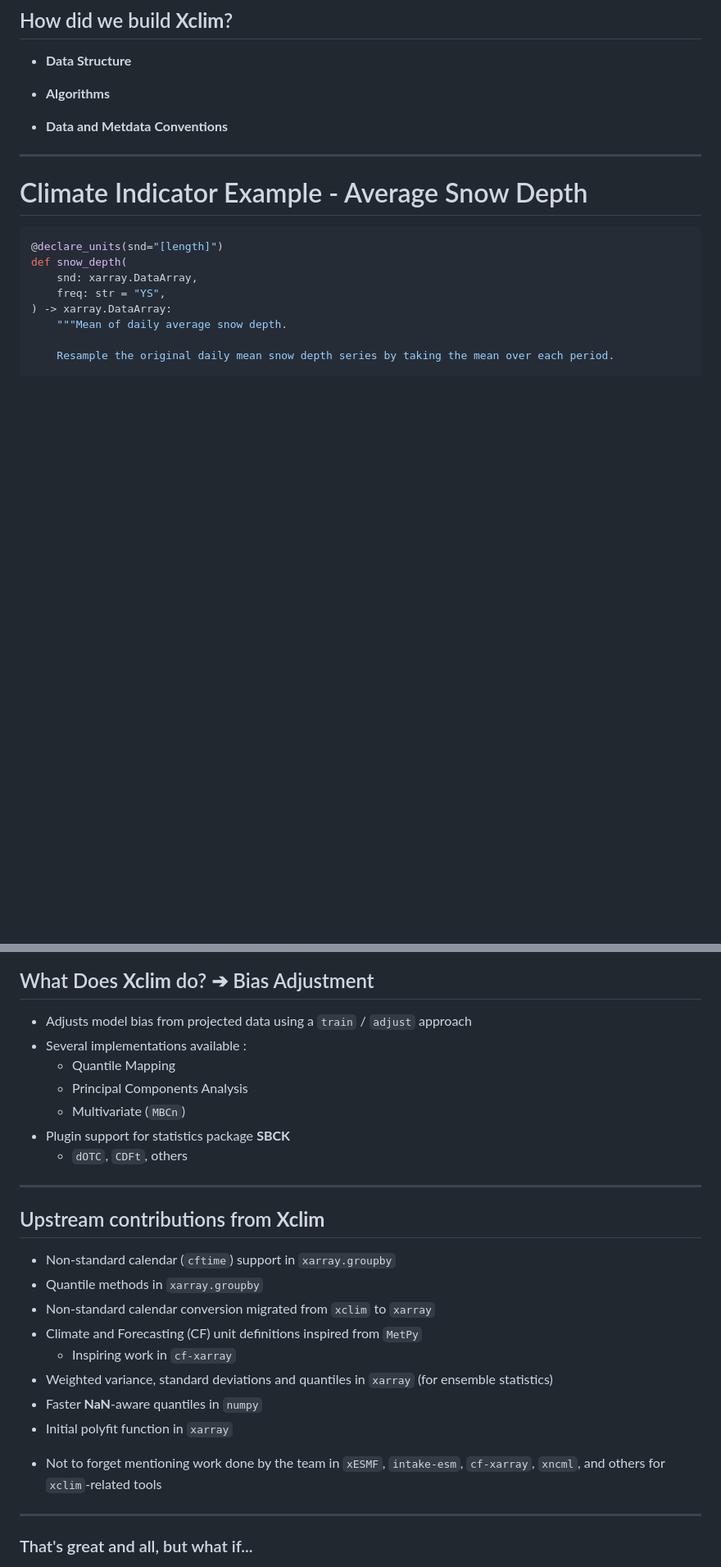
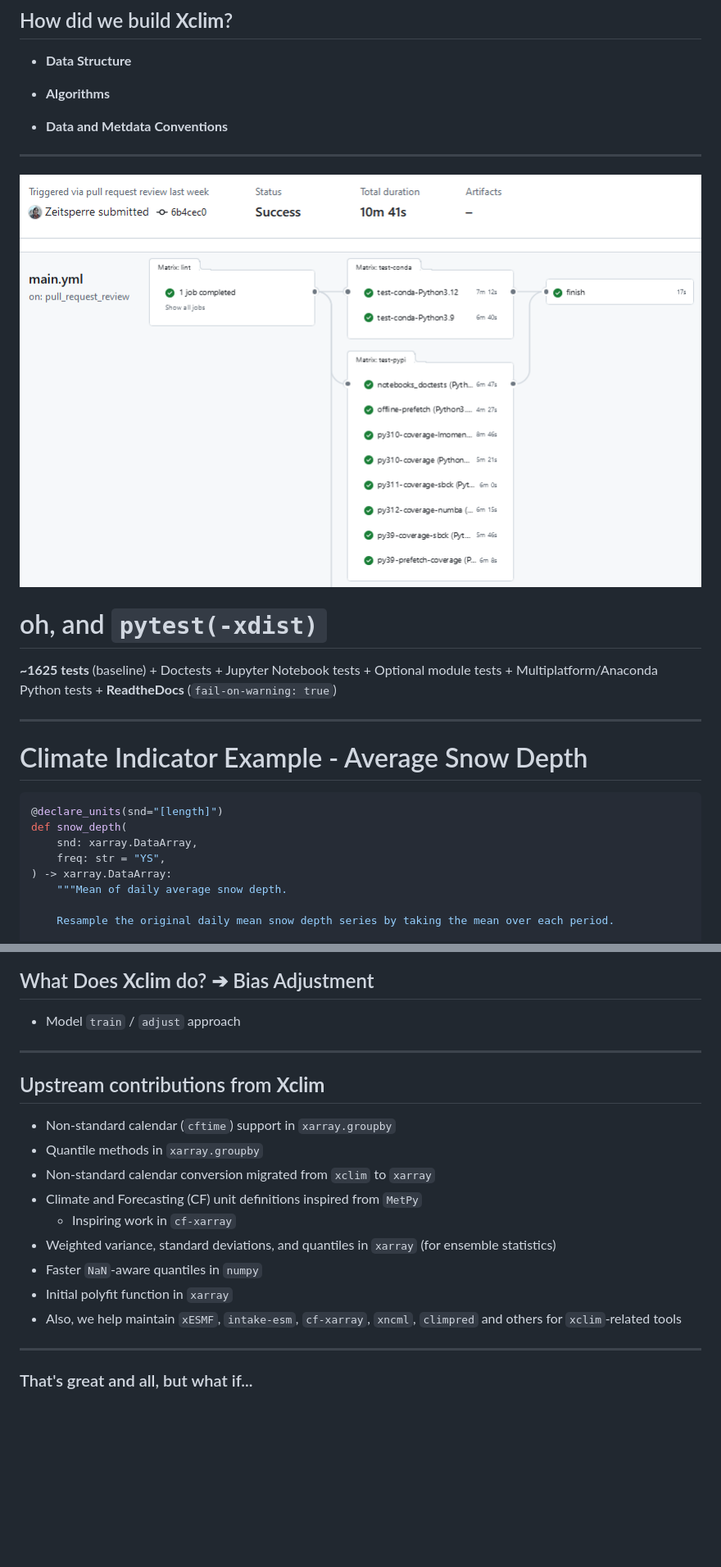
Before and after one commit to Zeitsperre/PyConLT2024, a Markdown page: slides.md, 2 parts joined by grey strips. Shown: that part at 82% size. Rendered like a GitHub page; pictures changed too: img/github-ci.png (added); blank space fills up the shorter version.

```diff
--- a/slides.md
+++ b/slides.md
@@ -448,6 +435,34 @@ Units management and conventions are also key to ensuring that the outputs of op
 </div>
 
 </div>
+
+---
+
+<style scoped>
+  h1 {
+    position: absolute;
+    bottom: 45%;
+  }
+  p {
+    position: absolute;
+    bottom: 10%;
+  }
+</style>
+
+<!-- _footer: "" -->
+
+<!-- Since this is research software, we need to be validating at all times, so we've built an extensive array of tests thanks to `pytest`, `pytest-xdist`, `tox`, etc. -->
+
+![bg contain](img/github-ci.png)
+
+# oh, and `pytest(-xdist)`
+
+**~1625 tests** (baseline)
+\+ Doctests
+\+ Jupyter Notebook tests
+\+ Optional module tests
+\+ Multiplatform/Anaconda Python tests
+\+ **ReadtheDocs** (`fail-on-warning: true`)
 
 ---
 
@@ -695,13 +702,7 @@ All models are inherently wrong, and climate models are not special, so adjustin
 
 ## What Does **Xclim** do? ➔ Bias Adjustment
 
-- Adjusts model bias from projected data using a `train` / `adjust` approach
-- Several implementations available :
-  - Quantile Mapping
-  - Principal Components Analysis
-  - Multivariate (`MBCn`)
-- Plugin support for statistics package **SBCK**
-  - `dOTC`, `CDFt`, others
+* Model `train` / `adjust` approach
 
 ---
 
@@ -720,11 +721,11 @@ I'll also mention that my team regularly contributes to the maintenance of a few
 - Non-standard calendar conversion migrated from `xclim` to `xarray`
 - Climate and Forecasting (CF) unit definitions inspired from `MetPy`
   - Inspiring work in `cf-xarray`
-- Weighted variance, standard deviations and quantiles in `xarray` (for ensemble statistics)
--  Faster **NaN**-aware quantiles in `numpy`
--  Initial polyfit function in `xarray`
-
-* Not to forget mentioning work done by the team in `xESMF`, `intake-esm`, `cf-xarray`, `xncml`, and others for `xclim`-related tools
+- Weighted variance, standard deviations, and quantiles in `xarray`
+  (for ensemble statistics)
+- Faster `NaN`-aware quantiles in `numpy`
+- Initial polyfit function in `xarray`
+- Also, we help maintain `xESMF`, `intake-esm`, `cf-xarray`, `xncml`, `climpred` and others for `xclim`-related tools
 
 ---
 
```
Also changed, not shown: other parts of slides.md (+63 -98 lines), img/xclim-badges.png (added).
